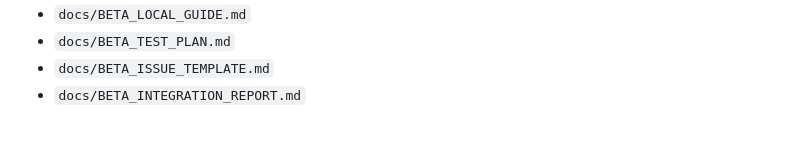
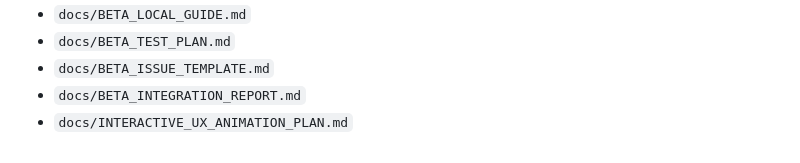
Before and after one commit to emanuelsantamariabello-star/Finanzas-App-Mobile, a Markdown page: README.md, the part around the change. Rendered like a GitHub page.

```diff
--- a/README.md
+++ b/README.md
@@ -410,3 +410,4 @@ La guía de instalación, riesgos y validación se encuentra en:
 - `docs/BETA_TEST_PLAN.md`
 - `docs/BETA_ISSUE_TEMPLATE.md`
 - `docs/BETA_INTEGRATION_REPORT.md`
+- `docs/INTERACTIVE_UX_ANIMATION_PLAN.md`
```
Also changed, not shown: docs/INTERACTIVE_UX_ANIMATION_PLAN.md (added, +122 -0 lines).
